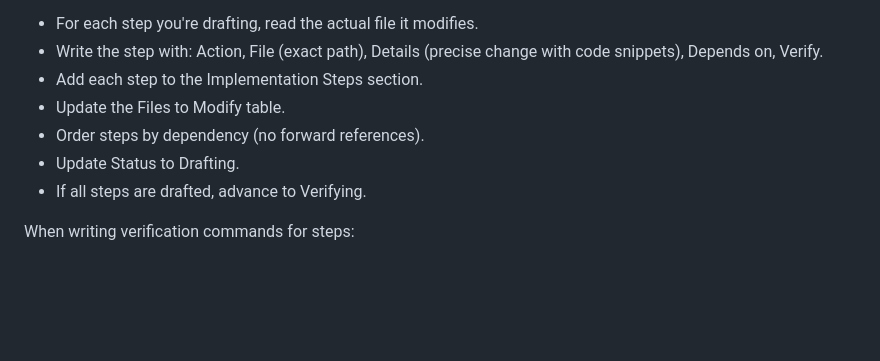
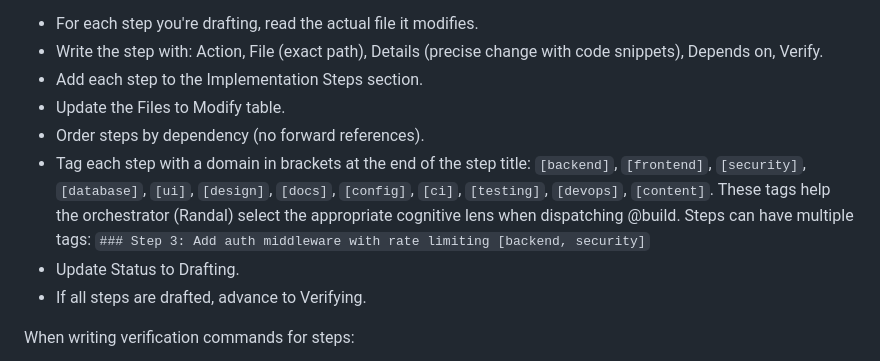
Before and after one commit to drewbietron/randal, a Markdown page: agent/agents/plan.md, the part around the change. Drawn GitHub-style; blank space fills up the shorter version.

Commit message:
feat(agent): add domain tagging instruction to plan.md
Add step-level domain tags to the Drafting phase so Randal can
select the appropriate cognitive lens when dispatching @build.

Ref: .opencode/plans/cognitive-lenses_20260326_120000.plan.md Step 8

```diff
--- a/agent/agents/plan.md
+++ b/agent/agents/plan.md
@@ -102,6 +102,7 @@ Per turn (up to your step budget):
 - Add each step to the Implementation Steps section.
 - Update the Files to Modify table.
 - Order steps by dependency (no forward references).
+- Tag each step with a domain in brackets at the end of the step title: `[backend]`, `[frontend]`, `[security]`, `[database]`, `[ui]`, `[design]`, `[docs]`, `[config]`, `[ci]`, `[testing]`, `[devops]`, `[content]`. These tags help the orchestrator (Randal) select the appropriate cognitive lens when dispatching @build. Steps can have multiple tags: `### Step 3: Add auth middleware with rate limiting [backend, security]`
 - Update Status to Drafting.
 - If all steps are drafted, advance to Verifying.
 
```
